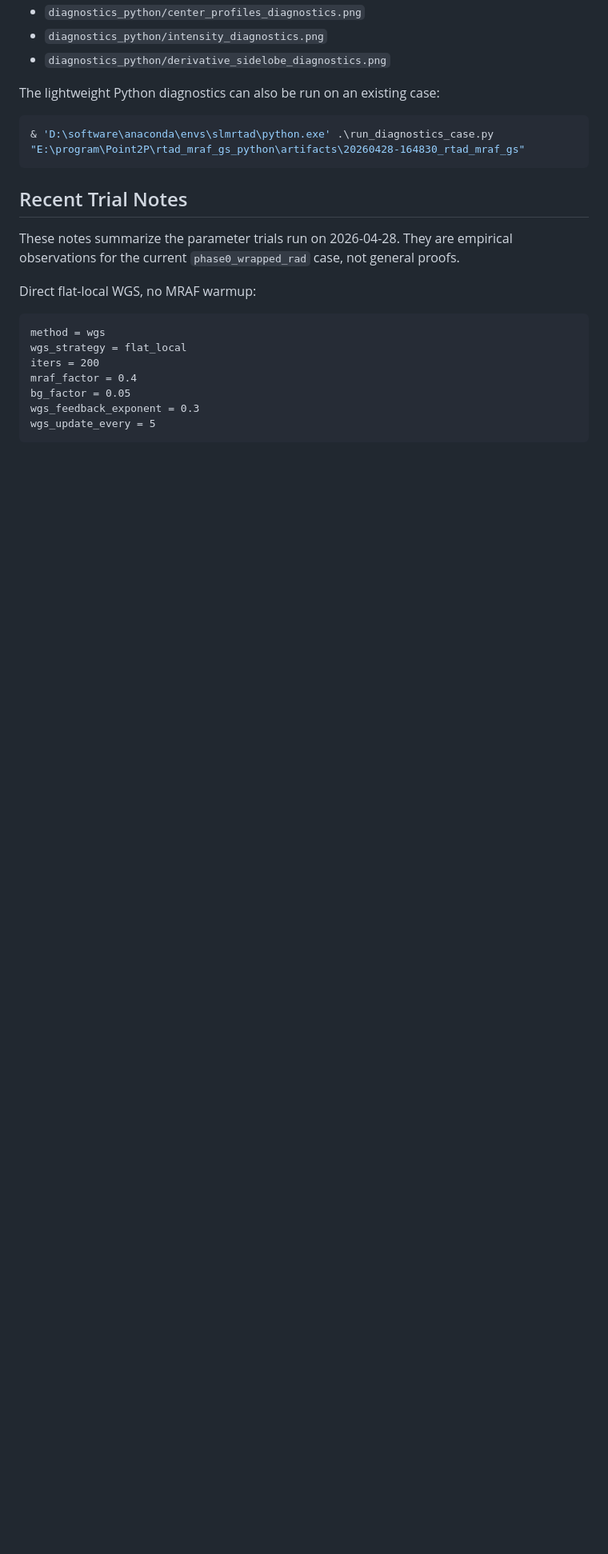
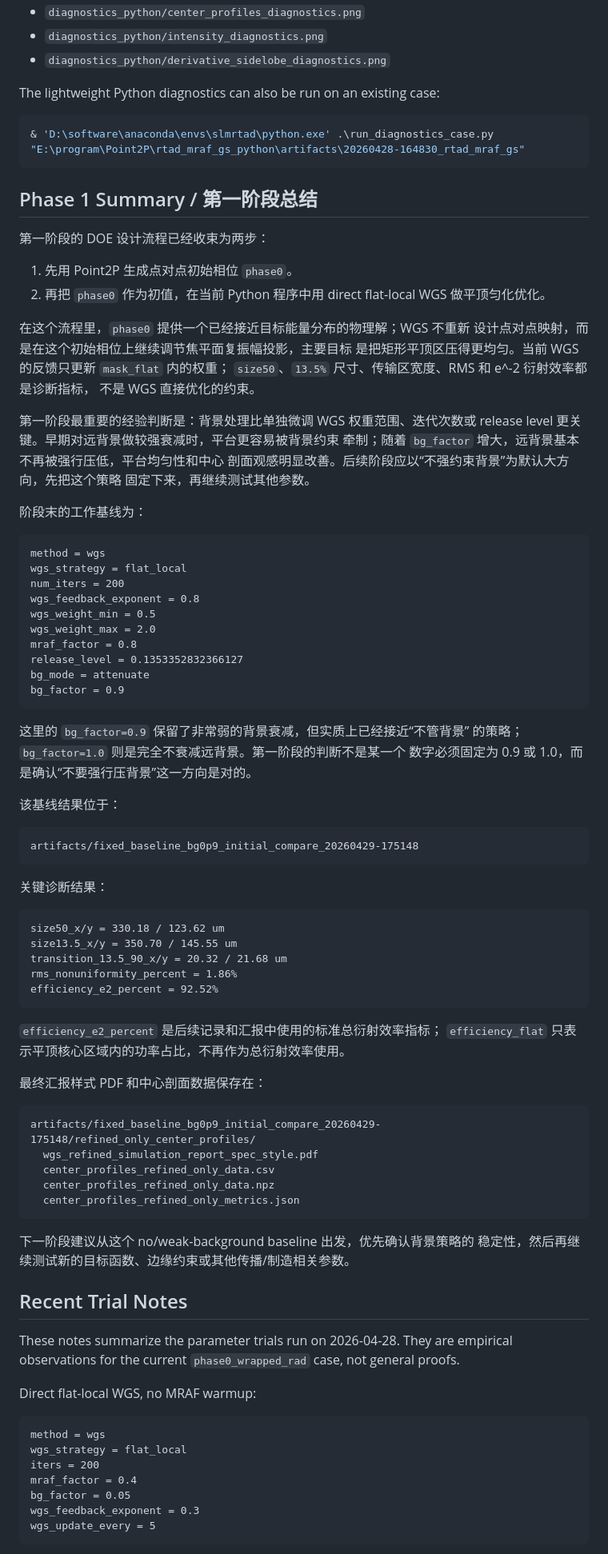
Before and after one commit to puddin-wl/Point2P, a Markdown page: rtad_mraf_gs_python/README.md, the part around one of its changes. Shown at 80% size. Drawn GitHub-style; blank space fills up the shorter version.

````diff
--- a/rtad_mraf_gs_python/README.md
+++ b/rtad_mraf_gs_python/README.md
@@ -286,6 +286,77 @@ The lightweight Python diagnostics can also be run on an existing case:
 ```powershell
 & 'D:\software\anaconda\envs\slmrtad\python.exe' .\run_diagnostics_case.py "E:\program\Point2P\rtad_mraf_gs_python\artifacts\20260428-164830_rtad_mraf_gs"
 ```
+
+## Phase 1 Summary / 第一阶段总结
+
+第一阶段的 DOE 设计流程已经收束为两步：
+
+1. 先用 Point2P 生成点对点初始相位 `phase0`。
+2. 再把 `phase0` 作为初值，在当前 Python 程序中用 direct flat-local WGS
+   做平顶匀化优化。
+
+在这个流程里，`phase0` 提供一个已经接近目标能量分布的物理解；WGS 不重新
+设计点对点映射，而是在这个初始相位上继续调节焦平面复振幅投影，主要目标
+是把矩形平顶区压得更均匀。当前 WGS 的反馈只更新 `mask_flat` 内的权重；
+`size50`、`13.5%` 尺寸、传输区宽度、RMS 和 e^-2 衍射效率都是诊断指标，
+不是 WGS 直接优化的约束。
+
+第一阶段最重要的经验判断是：背景处理比单独微调 WGS 权重范围、迭代次数或
+release level 更关键。早期对远背景做较强衰减时，平台更容易被背景约束
+牵制；随着 `bg_factor` 增大，远背景基本不再被强行压低，平台均匀性和中心
+剖面观感明显改善。后续阶段应以“不强约束背景”为默认大方向，先把这个策略
+固定下来，再继续测试其他参数。
+
+阶段末的工作基线为：
+
+```text
+method = wgs
+wgs_strategy = flat_local
+num_iters = 200
+wgs_feedback_exponent = 0.8
+wgs_weight_min = 0.5
+wgs_weight_max = 2.0
+mraf_factor = 0.8
+release_level = 0.1353352832366127
+bg_mode = attenuate
+bg_factor = 0.9
+```
+
+这里的 `bg_factor=0.9` 保留了非常弱的背景衰减，但实质上已经接近“不管背景”
+的策略；`bg_factor=1.0` 则是完全不衰减远背景。第一阶段的判断不是某一个
+数字必须固定为 0.9 或 1.0，而是确认“不要强行压背景”这一方向是对的。
+
+该基线结果位于：
+
+```text
+artifacts/fixed_baseline_bg0p9_initial_compare_20260429-175148
+```
+
+关键诊断结果：
+
+```text
+size50_x/y = 330.18 / 123.62 um
+size13.5_x/y = 350.70 / 145.55 um
+transition_13.5_90_x/y = 20.32 / 21.68 um
+rms_nonuniformity_percent = 1.86%
+efficiency_e2_percent = 92.52%
+```
+
+`efficiency_e2_percent` 是后续记录和汇报中使用的标准总衍射效率指标；
+`efficiency_flat` 只表示平顶核心区域内的功率占比，不再作为总衍射效率使用。
+
+最终汇报样式 PDF 和中心剖面数据保存在：
+
+```text
+artifacts/fixed_baseline_bg0p9_initial_compare_20260429-175148/refined_only_center_profiles/
+  wgs_refined_simulation_report_spec_style.pdf
+  center_profiles_refined_only_data.csv
+  center_profiles_refined_only_data.npz
+  center_profiles_refined_only_metrics.json
+```
+
+下一阶段建议从这个 no/weak-background baseline 出发，优先确认背景策略的
+稳定性，然后再继续测试新的目标函数、边缘约束或其他传播/制造相关参数。
 
 ## Recent Trial Notes
 
````
Also changed, not shown: other parts of rtad_mraf_gs_python/README.md (+3 -0 lines), real_world_simulation/README.md (added, +316 -0 lines).
